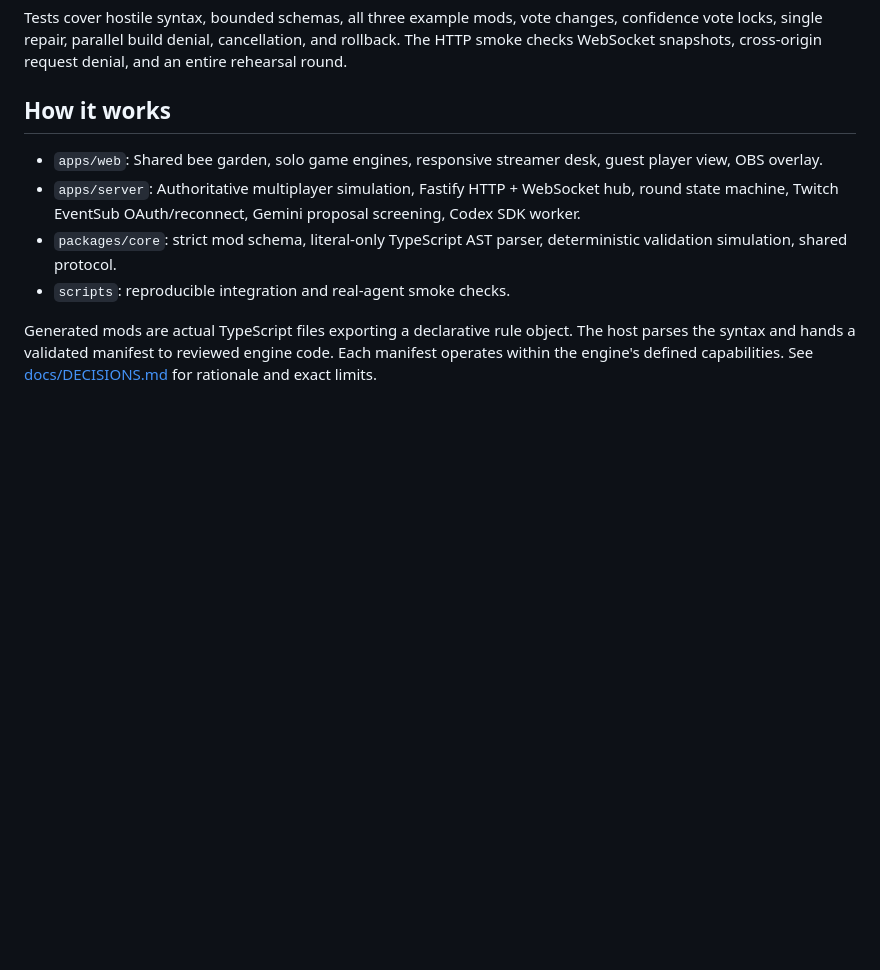
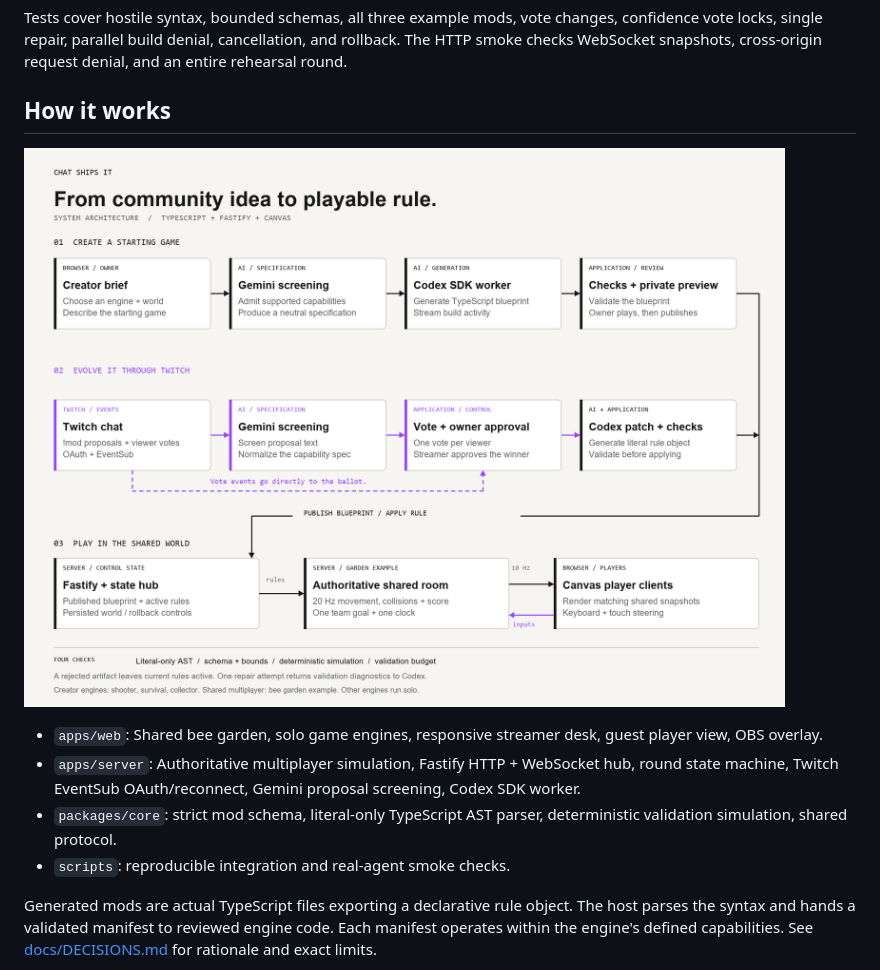
Before and after one commit to rapha18th/chat-ships-it, a Markdown page: README.md, the part around the change. GitHub-like rendering; pictures changed too: docs/images/architecture.png (added); blank space fills up the shorter version.

Commit message:
Embed source-verified architecture diagram in Devpost write-up

```diff
--- a/README.md
+++ b/README.md
@@ -49,6 +49,8 @@ Tests cover hostile syntax, bounded schemas, all three example mods, vote change
 
 ## How it works
 
+![Chat Ships It system architecture](docs/images/architecture.png)
+
 - `apps/web`: Shared bee garden, solo game engines, responsive streamer desk, guest player view, OBS overlay.
 - `apps/server`: Authoritative multiplayer simulation, Fastify HTTP + WebSocket hub, round state machine, Twitch EventSub OAuth/reconnect, Gemini proposal screening, Codex SDK worker.
 - `packages/core`: strict mod schema, literal-only TypeScript AST parser, deterministic validation simulation, shared protocol.
```
Also changed, not shown: devpost-submission.md (+3 -1 lines), docs/ARCHITECTURE.md (added, +11 -0 lines), 1 other file.
